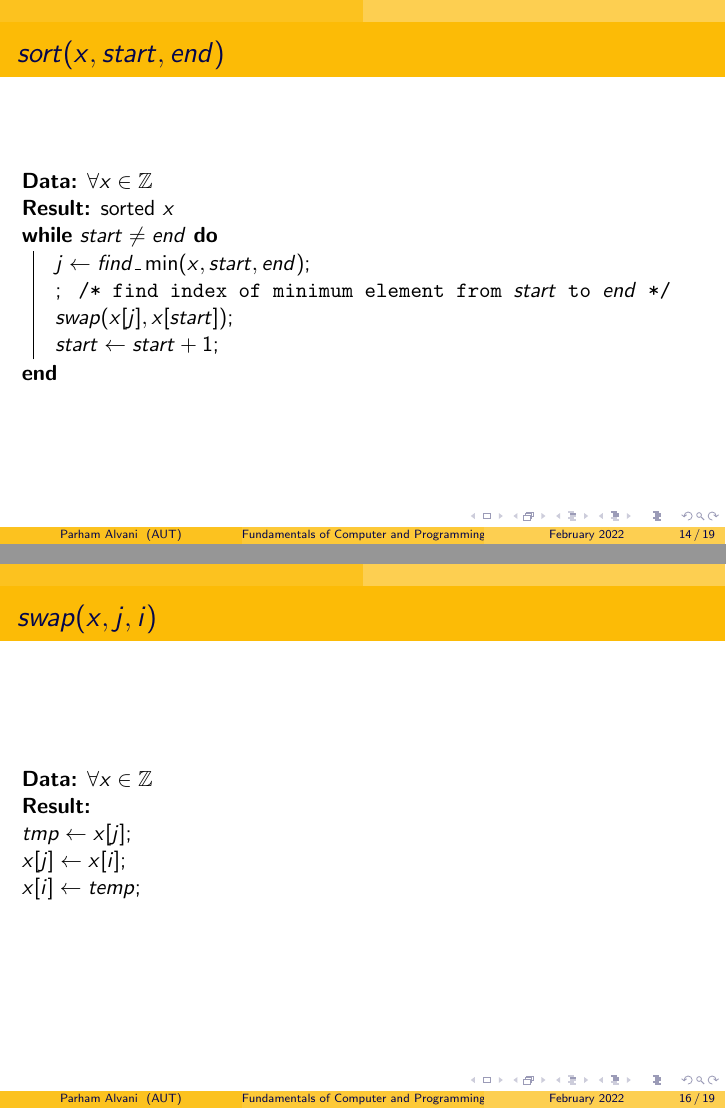
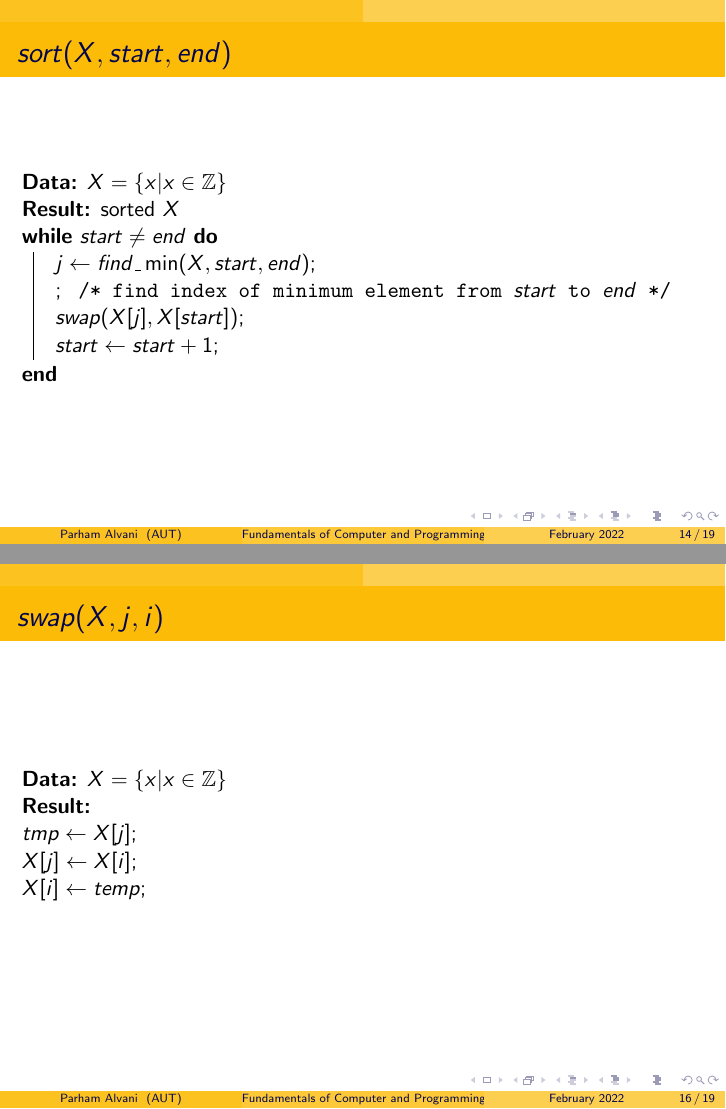
Before and after one commit to 1995parham-teaching/c-lecture, LaTeX slides (lecture-2/main.tex): pages 14 and 16 of 20, joined at a grey line. Compiled offline with pdfLaTeX.

Commit message:
feat: update array description.
Former-commit-id: d169cfa6e78608c5a3b9c3f81724d00f61160f22
Former-commit-id: 4b741631343676660341601e181067d09f02e4b2
Former-commit-id: cb211dd084a50433abe3b0b2378ae14b17a64e39
Former-commit-id: ff8de57b4ab3eaa9e9257fe223ac256254be9244
Former-commit-id: 29a2c7a3230e4cf17845a5dd523067c4c1352dd8

```diff
--- a/lecture-2/main.tex
+++ b/lecture-2/main.tex
@@ -189,13 +189,13 @@
 \end{frame}
 
 \begin{frame}
-  \frametitle{$sort(x, start, end)$}
+  \frametitle{$sort(X, start, end)$}
   \begin{algorithm}[H]
-  \KwData{$\forall x \in \mathbb{Z}$}
-  \KwResult{sorted $x$}
+  \KwData{$X = \{x | x \in \mathbb{Z}\}$}
+  \KwResult{sorted $X$}
   \While{$start \neq end$}{%
-    $j \gets find\_\min(x, start, end)$\; \Comment*[r]{find index of minimum element from $start$ to $end$}
-    $swap(x[j], x[start])$\;
+    $j \gets find\_\min(X, start, end)$\; \Comment*[r]{find index of minimum element from $start$ to $end$}
+    $swap(X[j], X[start])$\;
     $start \gets start + 1$\;
   }
   \end{algorithm}
@@ -218,13 +218,13 @@
 \end{frame}
 
 \begin{frame}
-  \frametitle{$swap(x, j, i)$}
+  \frametitle{$swap(X, j, i)$}
   \begin{algorithm}[H]
-  \KwData{$\forall x \in \mathbb{Z}$}
+  \KwData{$X = \{x | x \in \mathbb{Z}\}$}
   \KwResult{}
-  $tmp \gets x[j]$\;
-  $x[j] \gets x[i]$\;
-  $x[i] \gets temp$\;
+  $tmp \gets X[j]$\;
+  $X[j] \gets X[i]$\;
+  $X[i] \gets temp$\;
   \end{algorithm}
 \end{frame}
 
```
Also changed, not shown: lecture-2/main.tex (10 more changed lines).
